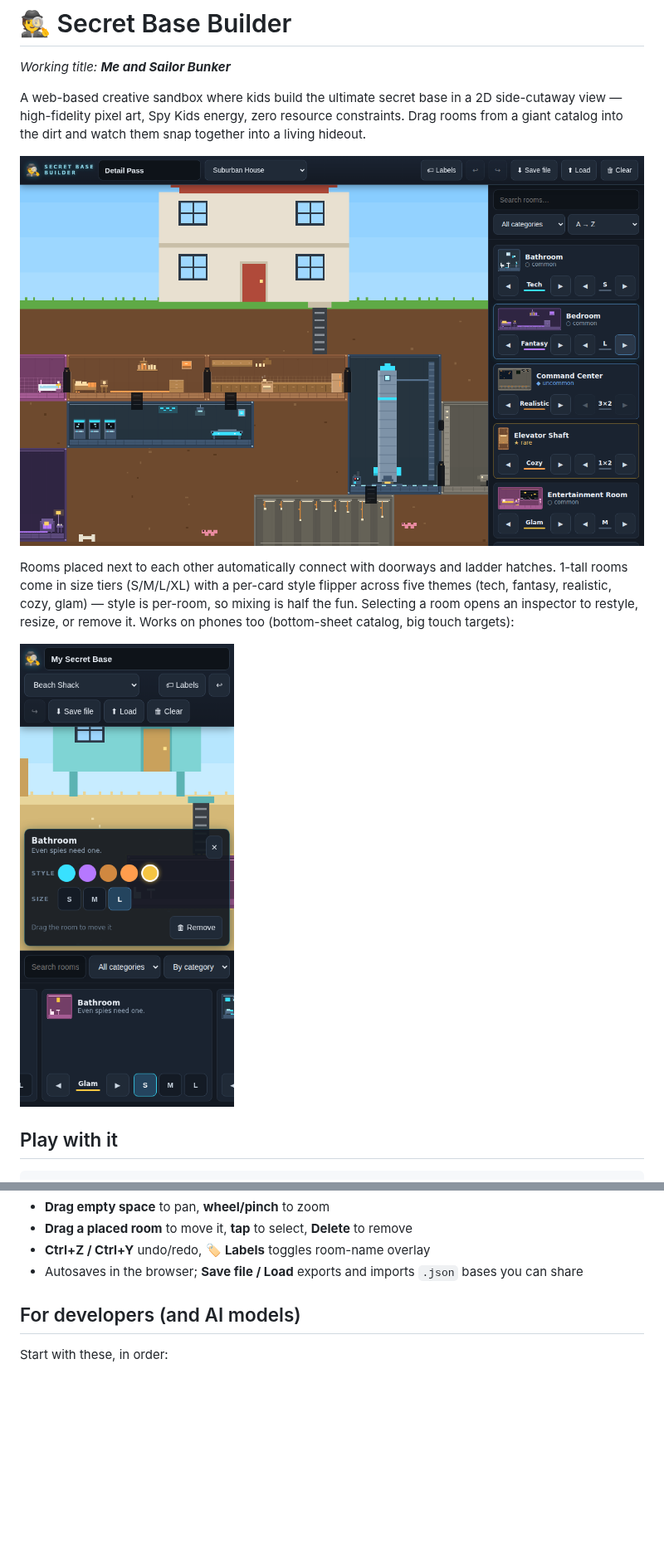
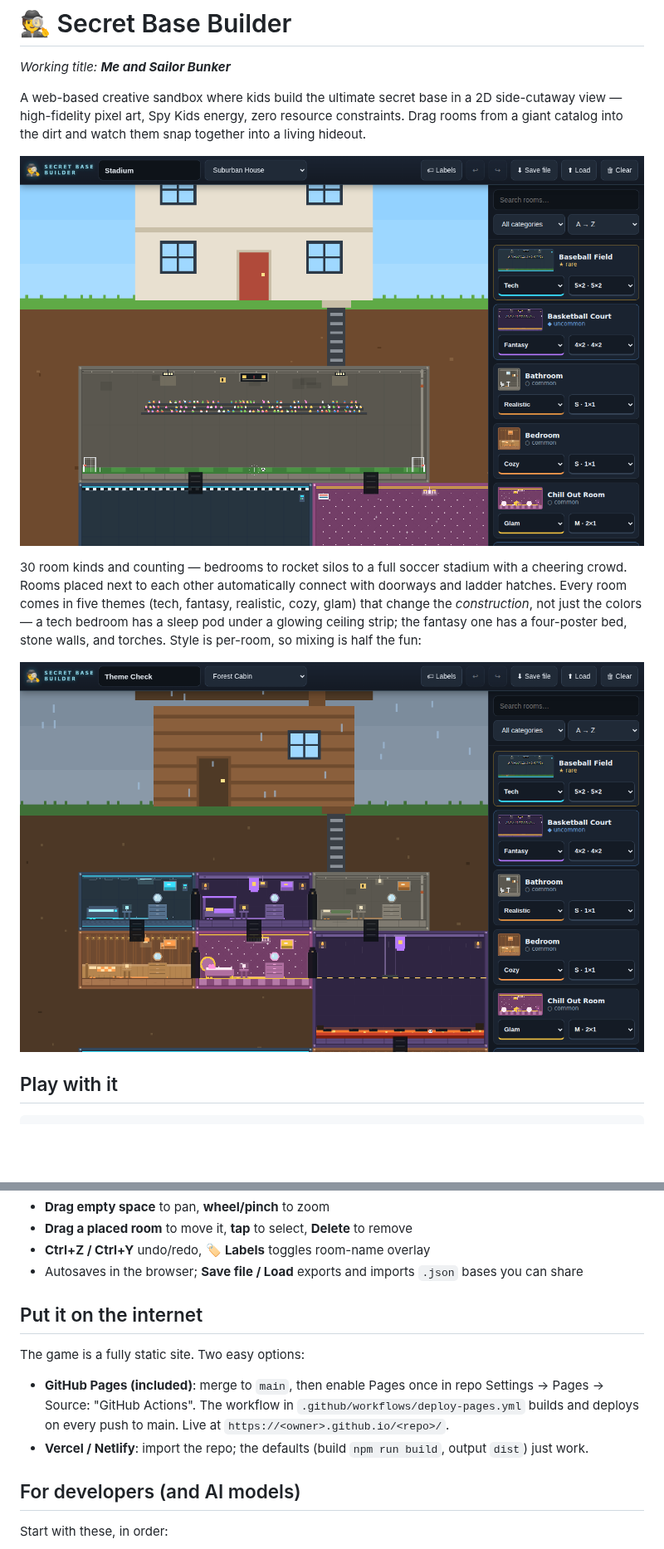
Before and after one commit to 0xMCD/secretbasebuilder, a Markdown page: README.md, 2 parts joined by grey strips. Shown at 83% size. Drawn GitHub-style; pictures changed too: docs/images/connected-rooms.png, docs/images/overview.png; blank space fills up the shorter version.

```diff
--- a/README.md
+++ b/README.md
@@ -11,12 +11,13 @@ them snap together into a living hideout.
 
-Rooms placed next to each other automatically connect with doorways and
-ladder hatches. 1-tall rooms come in size tiers (S/M/L/XL) with a per-card
-style flipper across five themes (tech, fantasy, realistic, cozy, glam) —
-style is per-room, so mixing is half the fun. Selecting a room opens an
-inspector to restyle, resize, or remove it. Works on phones too (bottom-sheet
-catalog, big touch targets):
+30 room kinds and counting — bedrooms to rocket silos to a full soccer
+stadium with a cheering crowd. Rooms placed next to each other automatically
+connect with doorways and ladder hatches. Every room comes in five themes
+(tech, fantasy, realistic, cozy, glam) that change the *construction*, not
+just the colors — a tech bedroom has a sleep pod under a glowing ceiling
+strip; the fantasy one has a four-poster bed, stone walls, and torches.
+Style is per-room, so mixing is half the fun:
 
-![Phone layout with the selection inspector open](docs/images/phone.png)
+![The same bedroom in five different themes](docs/images/connected-rooms.png)
 
 ## Play with it
 
@@ -34,6 +35,17 @@ catalog into the underground. Works with mouse and touch.
 - **Ctrl+Z / Ctrl+Y** undo/redo, 🏷 **Labels** toggles room-name overlay
 - Autosaves in the browser; **Save file / Load** exports and imports `.json`
   bases you can share
+
+## Put it on the internet
+
+The game is a fully static site. Two easy options:
+
+- **GitHub Pages (included)**: merge to `main`, then enable Pages once in
+  repo Settings → Pages → Source: "GitHub Actions". The workflow in
+  `.github/workflows/deploy-pages.yml` builds and deploys on every push to
+  main. Live at `https://<owner>.github.io/<repo>/`.
+- **Vercel / Netlify**: import the repo; the defaults (build `npm run build`,
+  output `dist`) just work.
 
 ## For developers (and AI models)
 
```
Also changed, not shown: other parts of README.md (+1 -1 lines), CLAUDE.md (+6 -3 lines), docs/PLAN.md (+18 -5 lines), 13 other files.
